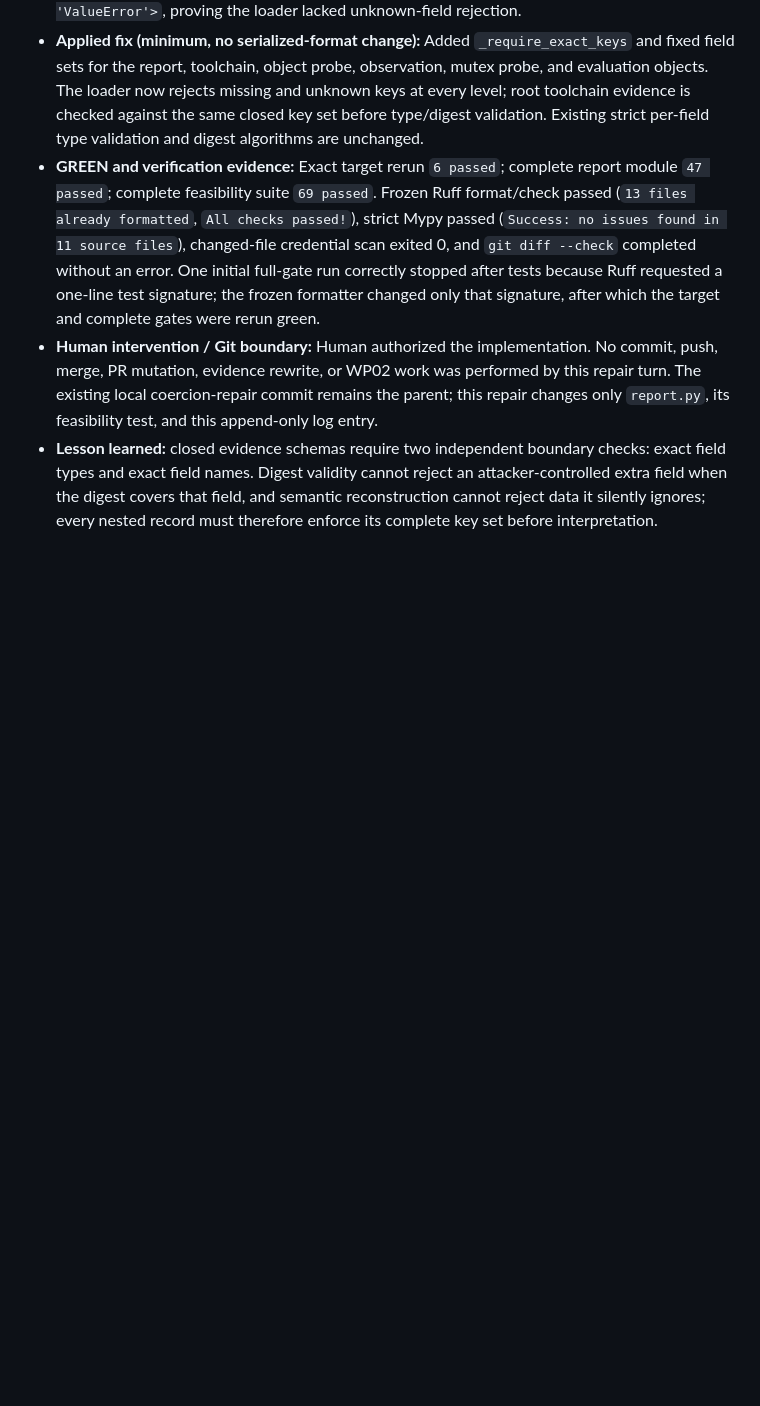
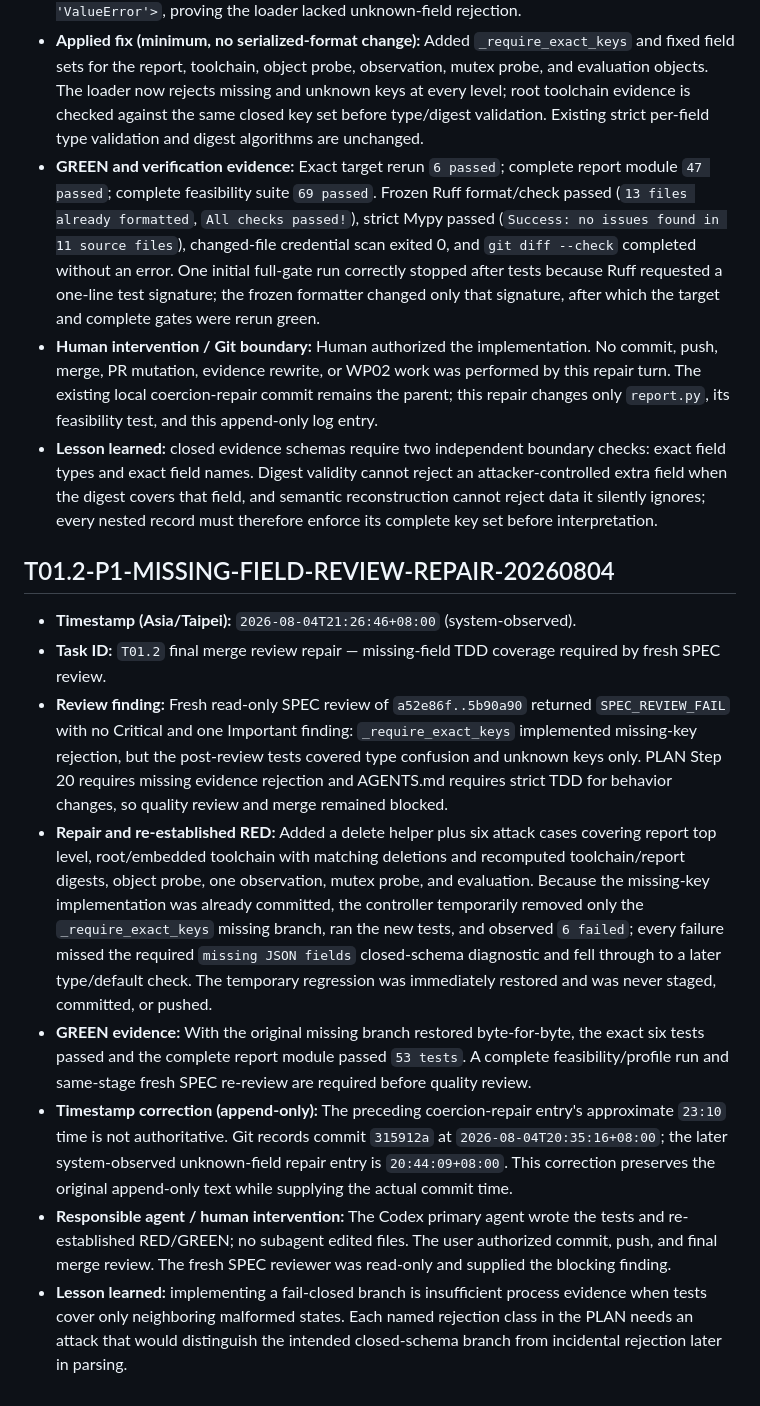
Before and after one commit to ledstevenovo/VesperCode, a Markdown page: AGENT_LOG.md, the part around one of its changes. GitHub-like rendering; blank space fills up the shorter version.

```diff
--- a/AGENT_LOG.md
+++ b/AGENT_LOG.md
@@ -905,3 +916,14 @@
 - **GREEN and verification evidence:** Exact target rerun `6 passed`; complete report module `47 passed`; complete feasibility suite `69 passed`. Frozen Ruff format/check passed (`13 files already formatted`, `All checks passed!`), strict Mypy passed (`Success: no issues found in 11 source files`), changed-file credential scan exited 0, and `git diff --check` completed without an error. One initial full-gate run correctly stopped after tests because Ruff requested a one-line test signature; the frozen formatter changed only that signature, after which the target and complete gates were rerun green.
 - **Human intervention / Git boundary:** Human authorized the implementation. No commit, push, merge, PR mutation, evidence rewrite, or WP02 work was performed by this repair turn. The existing local coercion-repair commit remains the parent; this repair changes only `report.py`, its feasibility test, and this append-only log entry.
 - **Lesson learned:** closed evidence schemas require two independent boundary checks: exact field types and exact field names. Digest validity cannot reject an attacker-controlled extra field when the digest covers that field, and semantic reconstruction cannot reject data it silently ignores; every nested record must therefore enforce its complete key set before interpretation.
+
+## T01.2-P1-MISSING-FIELD-REVIEW-REPAIR-20260804
+
+- **Timestamp (Asia/Taipei):** `2026-08-04T21:26:46+08:00` (system-observed).
+- **Task ID:** `T01.2` final merge review repair — missing-field TDD coverage required by fresh SPEC review.
+- **Review finding:** Fresh read-only SPEC review of `a52e86f..5b90a90` returned `SPEC_REVIEW_FAIL` with no Critical and one Important finding: `_require_exact_keys` implemented missing-key rejection, but the post-review tests covered type confusion and unknown keys only. PLAN Step 20 requires missing evidence rejection and AGENTS.md requires strict TDD for behavior changes, so quality review and merge remained blocked.
+- **Repair and re-established RED:** Added a delete helper plus six attack cases covering report top level, root/embedded toolchain with matching deletions and recomputed toolchain/report digests, object probe, one observation, mutex probe, and evaluation. Because the missing-key implementation was already committed, the controller temporarily removed only the `_require_exact_keys` missing branch, ran the new tests, and observed `6 failed`; every failure missed the required `missing JSON fields` closed-schema diagnostic and fell through to a later type/default check. The temporary regression was immediately restored and was never staged, committed, or pushed.
+- **GREEN evidence:** With the original missing branch restored byte-for-byte, the exact six tests passed and the complete report module passed `53 tests`. A complete feasibility/profile run and same-stage fresh SPEC re-review are required before quality review.
+- **Timestamp correction (append-only):** The preceding coercion-repair entry's approximate `23:10` time is not authoritative. Git records commit `315912a` at `2026-08-04T20:35:16+08:00`; the later system-observed unknown-field repair entry is `20:44:09+08:00`. This correction preserves the original append-only text while supplying the actual commit time.
+- **Responsible agent / human intervention:** The Codex primary agent wrote the tests and re-established RED/GREEN; no subagent edited files. The user authorized commit, push, and final merge review. The fresh SPEC reviewer was read-only and supplied the blocking finding.
+- **Lesson learned:** implementing a fail-closed branch is insufficient process evidence when tests cover only neighboring malformed states. Each named rejection class in the PLAN needs an attack that would distinguish the intended closed-schema branch from incidental rejection later in parsing.
```
Also changed, not shown: other parts of AGENT_LOG.md (+11 -0 lines).
